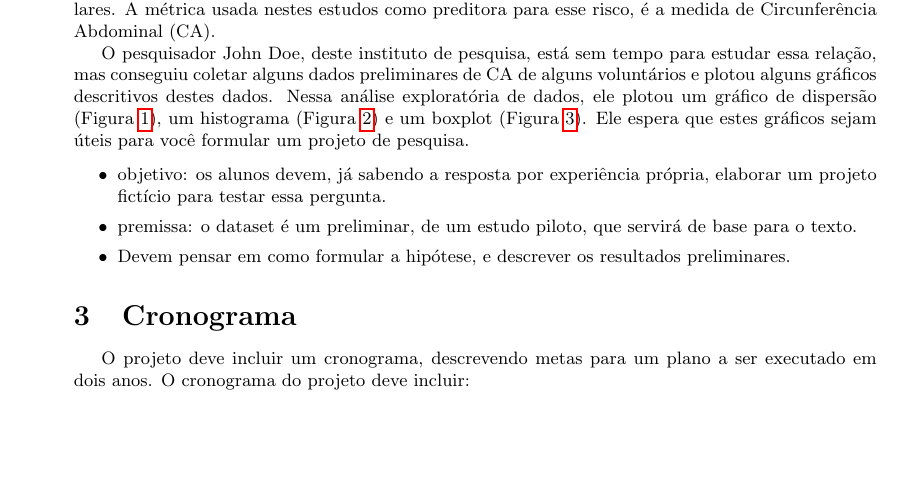
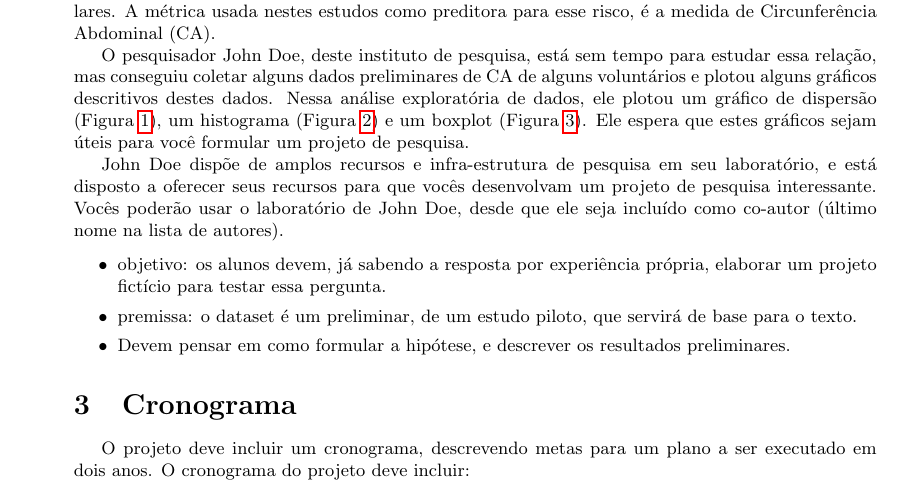
Before and after one commit to philsf/Metodologia_Cientifica, a LaTeX document (Trabalhos/MC-Avaliacao_parcial.tex): part of page 2 of 4, cut so that both start at the same text, the shorter picture padded with empty space. Compiled offline with pdfLaTeX.

Commit message:
* Trabalhos/MC-Avaliacao_parcial.tex: John Doe revela seu preço

```diff
--- a/Trabalhos/MC-Avaliacao_parcial.tex
+++ b/Trabalhos/MC-Avaliacao_parcial.tex
@@ -141,6 +141,12 @@ histograma (Figura \ref{fig:histograma}) e um boxplot (Figura
 \ref{fig:boxplot}). Ele espera que estes gráficos sejam úteis para
 você formular um projeto de pesquisa.
 
+John Doe dispõe de amplos recursos e infra-estrutura de pesquisa em
+seu laboratório, e está disposto a oferecer seus recursos para que
+vocês desenvolvam um projeto de pesquisa interessante. Vocês poderão
+usar o laboratório de John Doe, desde que ele seja incluído como
+co-autor (último nome na lista de autores).
+
 \begin{itemize}
 \item objetivo: os alunos devem, já sabendo a resposta por experiência
   própria, elaborar um projeto fictício para testar essa pergunta.
```
